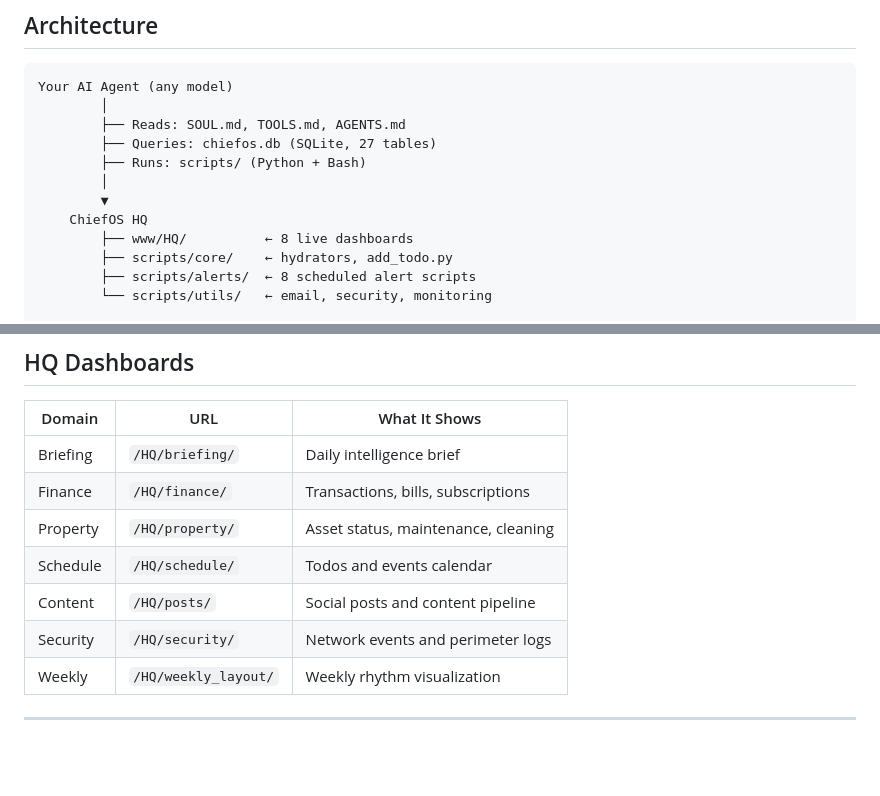
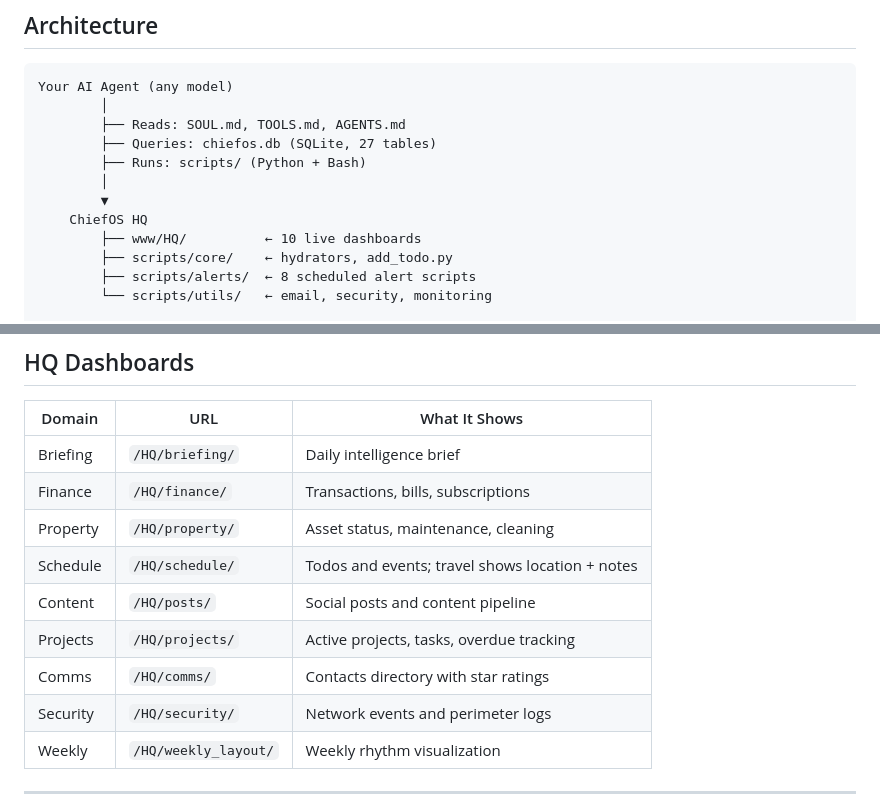
Before and after one commit to salwalid/CHIEFOS, a Markdown page: docs/README.md, 2 parts joined by grey strips. Rendered like a GitHub page; blank space fills up the shorter version.

Commit message:
docs: update HQ dashboards table — Projects and Comms now live, travel detail noted
Co-Authored-By: Claude Sonnet 4.6 <noreply@anthropic.com>

```diff
--- a/docs/README.md
+++ b/docs/README.md
@@ -67,7 +67,7 @@ Your AI Agent (any model)
         │
         ▼
     ChiefOS HQ
-        ├── www/HQ/          ← 8 live dashboards
+        ├── www/HQ/          ← 10 live dashboards
         ├── scripts/core/    ← hydrators, add_todo.py
         ├── scripts/alerts/  ← 8 scheduled alert scripts
         └── scripts/utils/   ← email, security, monitoring
@@ -87,8 +87,10 @@ Your AI Agent (any model)
 | Briefing | `/HQ/briefing/` | Daily intelligence brief |
 | Finance | `/HQ/finance/` | Transactions, bills, subscriptions |
 | Property | `/HQ/property/` | Asset status, maintenance, cleaning |
-| Schedule | `/HQ/schedule/` | Todos and events calendar |
+| Schedule | `/HQ/schedule/` | Todos and events; travel shows location + notes |
 | Content | `/HQ/posts/` | Social posts and content pipeline |
+| Projects | `/HQ/projects/` | Active projects, tasks, overdue tracking |
+| Comms | `/HQ/comms/` | Contacts directory with star ratings |
 | Security | `/HQ/security/` | Network events and perimeter logs |
 | Weekly | `/HQ/weekly_layout/` | Weekly rhythm visualization |
 
```
Also changed, not shown: docs/DOMAINS.md (+3 -3 lines).
